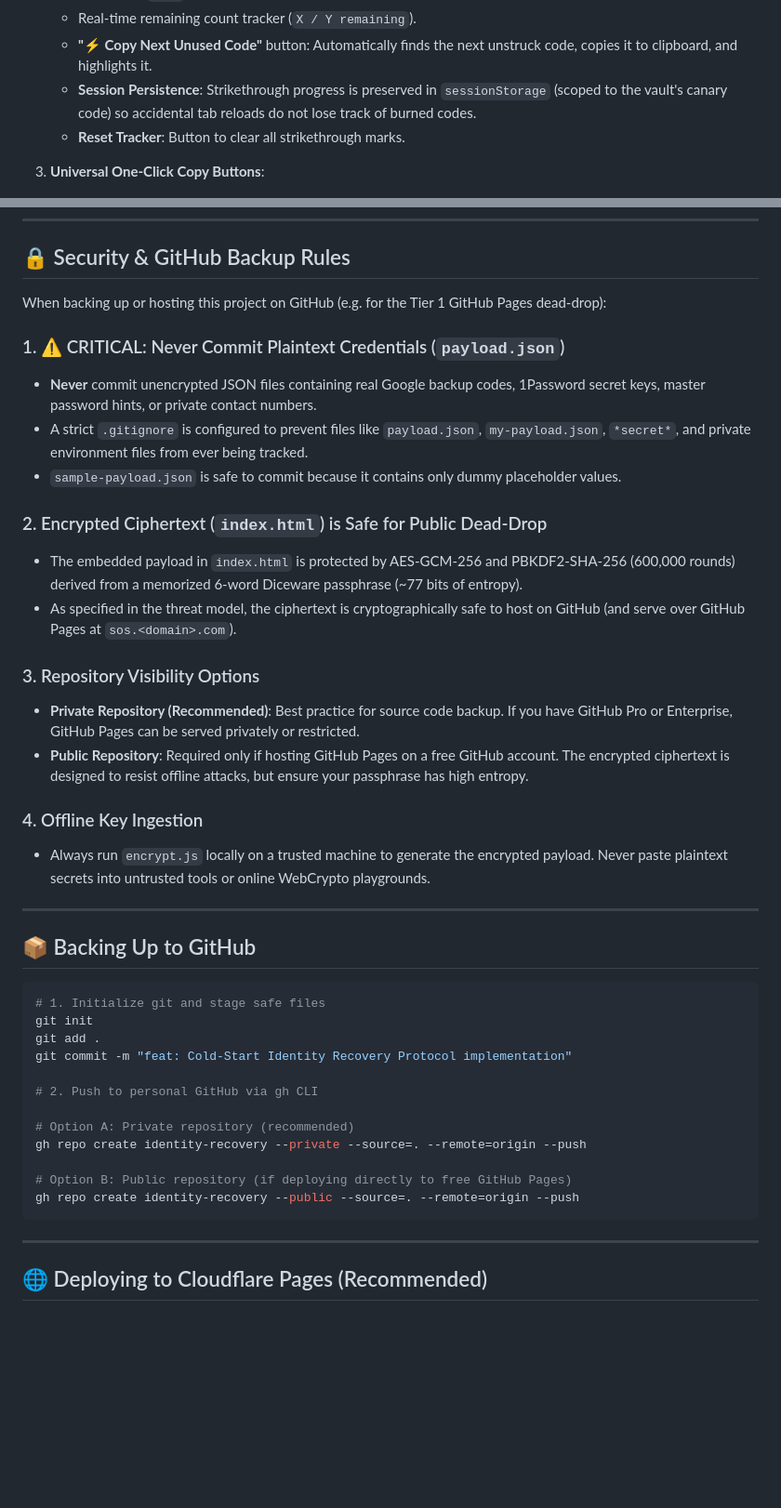
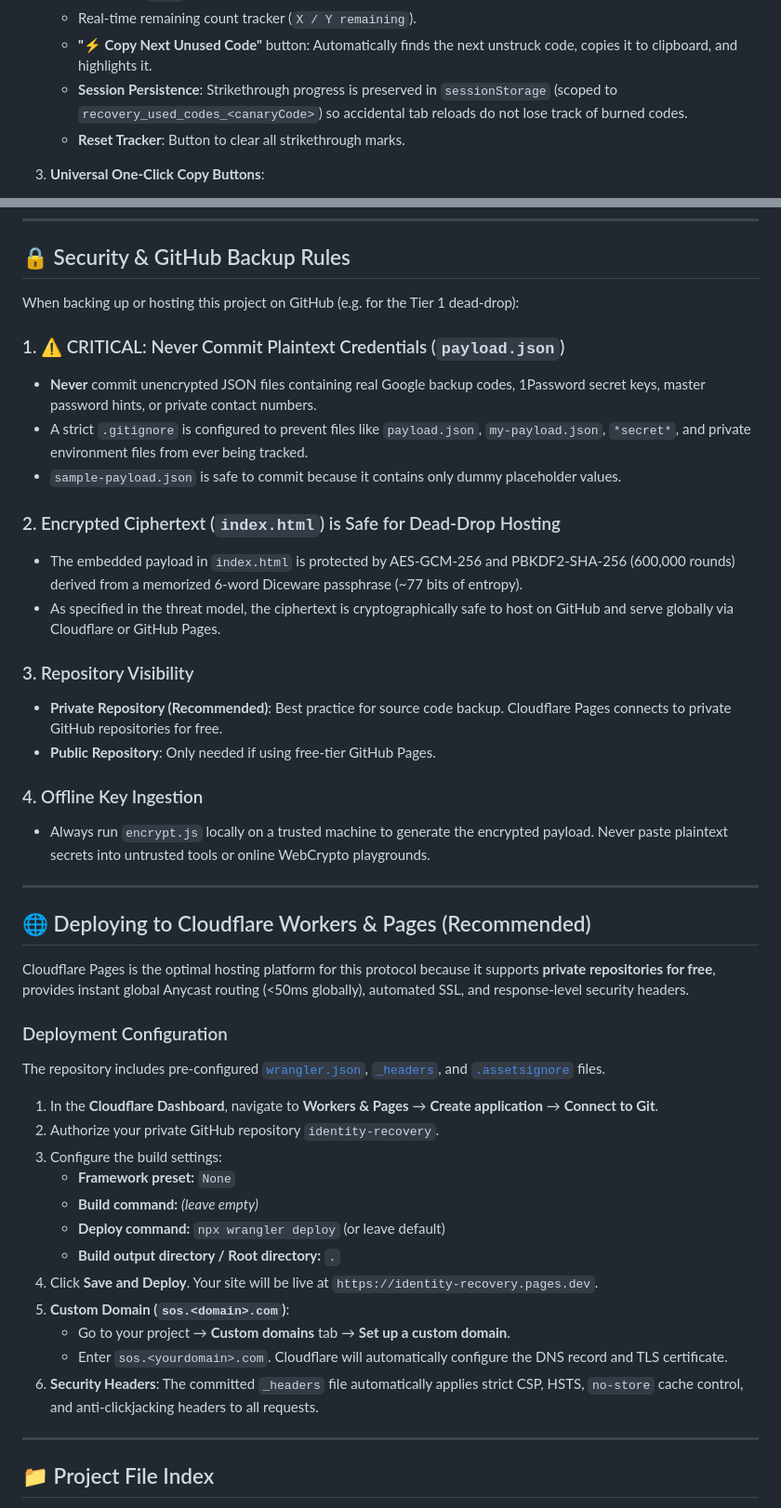
Before and after one commit to janhrabcak/identity-recovery, a Markdown page: README.md, 2 parts joined by grey strips. Shown at 93% size. Drawn GitHub-style; blank space fills up the shorter version.

````diff
--- a/README.md
+++ b/README.md
@@ -109,7 +159,7 @@ python3 -m http.server 8080
    - Clicking any code or checkbox strikes it through (`text-decoration: line-through` + dimmed opacity) and marks it as `USED`.
    - Real-time remaining count tracker (`X / Y remaining`).
    - **"⚡ Copy Next Unused Code"** button: Automatically finds the next unstruck code, copies it to clipboard, and highlights it.
-   - **Session Persistence**: Strikethrough progress is preserved in `sessionStorage` (scoped to the vault's canary code) so accidental tab reloads do not lose track of burned codes.
+   - **Session Persistence**: Strikethrough progress is preserved in `sessionStorage` (scoped to `recovery_used_codes_<canaryCode>`) so accidental tab reloads do not lose track of burned codes.
    - **Reset Tracker**: Button to clear all strikethrough marks.
 
 3. **Universal One-Click Copy Buttons**:
@@ -126,44 +176,47 @@ python3 -m http.server 8080
 
 ## 🔒 Security & GitHub Backup Rules
 
-When backing up or hosting this project on GitHub (e.g. for the Tier 1 GitHub Pages dead-drop):
+When backing up or hosting this project on GitHub (e.g. for the Tier 1 dead-drop):
 
 ### 1. ⚠️ CRITICAL: Never Commit Plaintext Credentials (`payload.json`)
 - **Never** commit unencrypted JSON files containing real Google backup codes, 1Password secret keys, master password hints, or private contact numbers.
 - A strict `.gitignore` is configured to prevent files like `payload.json`, `my-payload.json`, `*secret*`, and private environment files from ever being tracked.
 - `sample-payload.json` is safe to commit because it contains only dummy placeholder values.
 
-### 2. Encrypted Ciphertext (`index.html`) is Safe for Public Dead-Drop
+### 2. Encrypted Ciphertext (`index.html`) is Safe for Dead-Drop Hosting
 - The embedded payload in `index.html` is protected by AES-GCM-256 and PBKDF2-SHA-256 (600,000 rounds) derived from a memorized 6-word Diceware passphrase (~77 bits of entropy).
-- As specified in the threat model, the ciphertext is cryptographically safe to host on GitHub (and serve over GitHub Pages at `sos.<domain>.com`).
+- As specified in the threat model, the ciphertext is cryptographically safe to host on GitHub and serve globally via Cloudflare or GitHub Pages.
 
-### 3. Repository Visibility Options
-- **Private Repository (Recommended)**: Best practice for source code backup. If you have GitHub Pro or Enterprise, GitHub Pages can be served privately or restricted.
-- **Public Repository**: Required only if hosting GitHub Pages on a free GitHub account. The encrypted ciphertext is designed to resist offline attacks, but ensure your passphrase has high entropy.
+### 3. Repository Visibility
+- **Private Repository (Recommended)**: Best practice for source code backup. Cloudflare Pages connects to private GitHub repositories for free.
+- **Public Repository**: Only needed if using free-tier GitHub Pages.
 
 ### 4. Offline Key Ingestion
 - Always run `encrypt.js` locally on a trusted machine to generate the encrypted payload. Never paste plaintext secrets into untrusted tools or online WebCrypto playgrounds.
 
 ---
 
-## 📦 Backing Up to GitHub
+## 🌐 Deploying to Cloudflare Workers & Pages (Recommended)
 
-```bash
-# 1. Initialize git and stage safe files
-git init
-git add .
-git commit -m "feat: Cold-Start Identity Recovery Protocol implementation"
+Cloudflare Pages is the optimal hosting platform for this protocol because it supports **private repositories for free**, provides instant global Anycast routing (<50ms globally), automated SSL, and response-level security headers.
 
-# 2. Push to personal GitHub via gh CLI
+### Deployment Configuration
+The repository includes pre-configured [`wrangler.json`](wrangler.json), [`_headers`](_headers), and [`.assetsignore`](.assetsignore) files.
 
-# Option A: Private repository (recommended)
-gh repo create identity-recovery --private --source=. --remote=origin --push
-
-# Option B: Public repository (if deploying directly to free GitHub Pages)
-gh repo create identity-recovery --public --source=. --remote=origin --push
-```
+1. In the **Cloudflare Dashboard**, navigate to **Workers & Pages** → **Create application** → **Connect to Git**.
+2. Authorize your private GitHub repository `identity-recovery`.
+3. Configure the build settings:
+   - **Framework preset:** `None`
+   - **Build command:** *(leave empty)*
+   - **Deploy command:** `npx wrangler deploy` (or leave default)
+   - **Build output directory / Root directory:** `.`
+4. Click **Save and Deploy**. Your site will be live at `https://identity-recovery.pages.dev`.
+5. **Custom Domain (`sos.<domain>.com`)**:
+   - Go to your project → **Custom domains** tab → **Set up a custom domain**.
+   - Enter `sos.<yourdomain>.com`. Cloudflare will automatically configure the DNS record and TLS certificate.
+6. **Security Headers**: The committed `_headers` file automatically applies strict CSP, HSTS, `no-store` cache control, and anti-clickjacking headers to all requests.
 
 ---
 
-## 🌐 Deploying to Cloudflare Pages (Recommended)
+## 📁 Project File Index
 
````
Also changed, not shown: other parts of README.md (+65 -16 lines), SPEC.md (+11 -2 lines).
